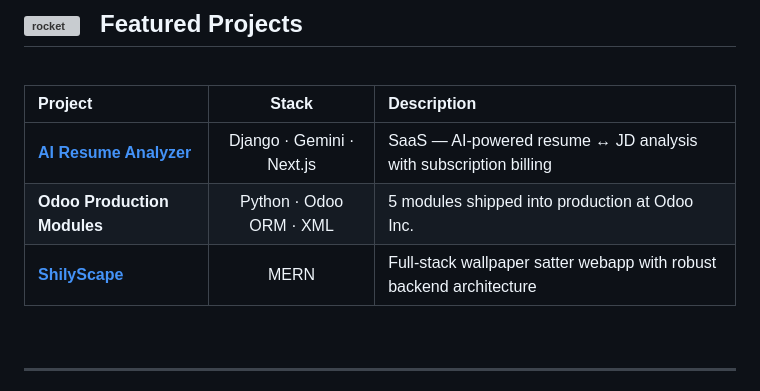
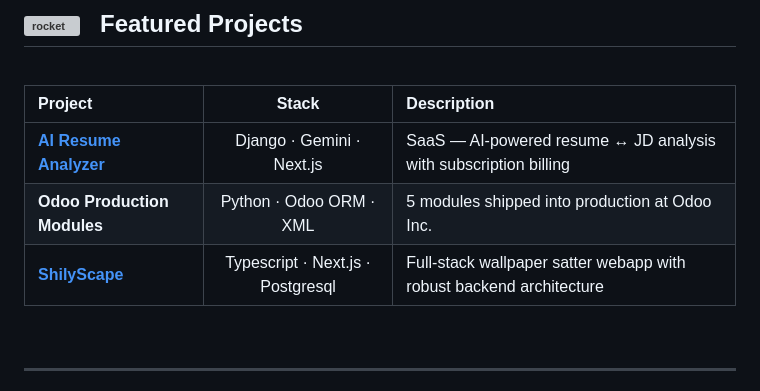
Before and after one commit to DarshilNaliyapara/DarshilNaliyapara, a Markdown page: README.md, the part around the change. Rendered like a GitHub page; grey boxes are pictures that could not be loaded.

```diff
--- a/README.md
+++ b/README.md
@@ -129,7 +129,7 @@
 | :--- | :---: | :--- |
 | **[AI Resume Analyzer](https://resumalyze.vercel.app)** | Django · Gemini · Next.js | SaaS — AI-powered resume ↔ JD analysis with subscription billing |
 | **Odoo Production Modules** | Python · Odoo ORM · XML | 5 modules shipped into production at Odoo Inc. |
-| **[ShilyScape](https://shilyscape.vercel.app)** | MERN | Full-stack wallpaper satter webapp with robust backend architecture |
+| **[ShilyScape](https://shilyscape.vercel.app)** | Typescript · Next.js · Postgresql | Full-stack wallpaper satter webapp with robust backend architecture |
 
 </div>
 
```
